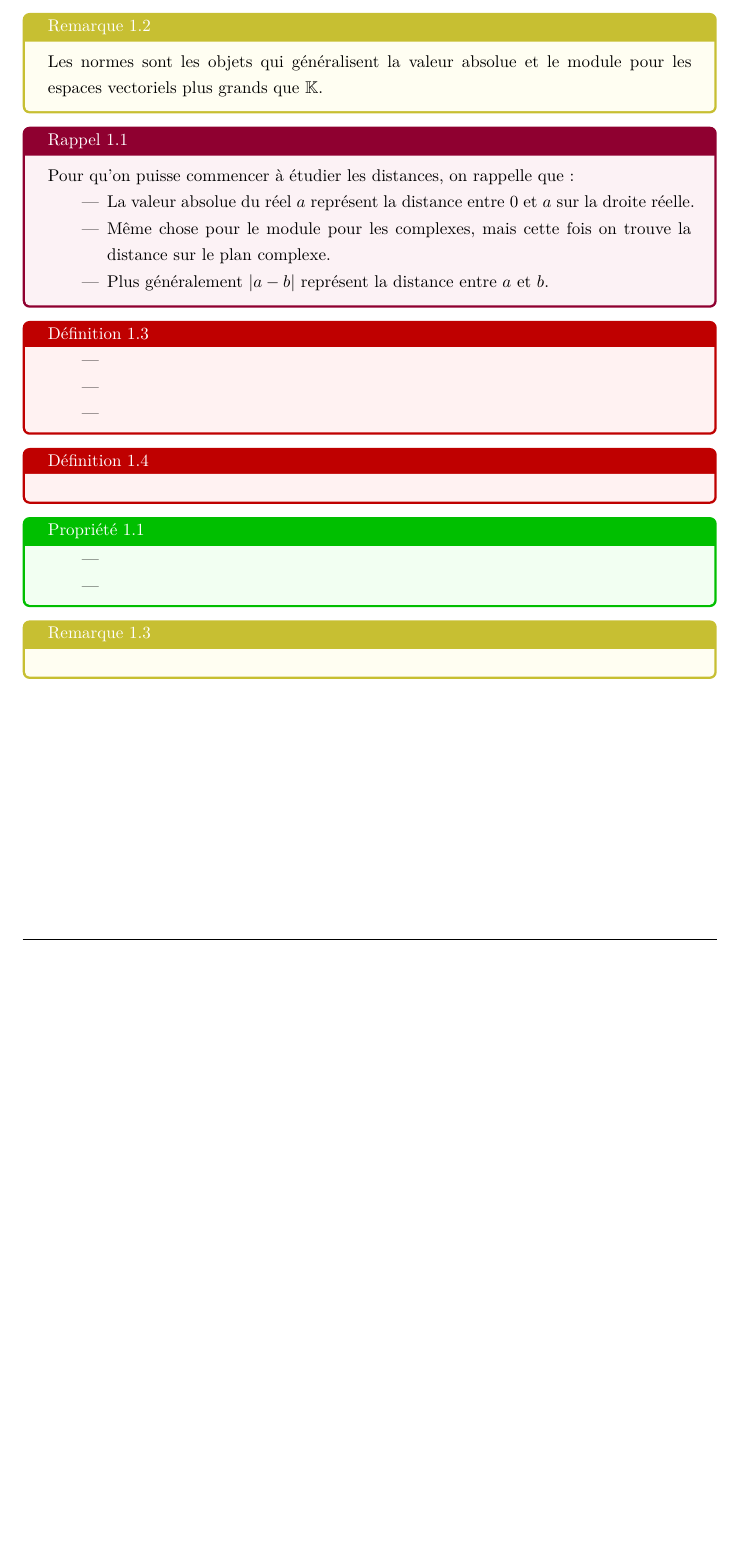
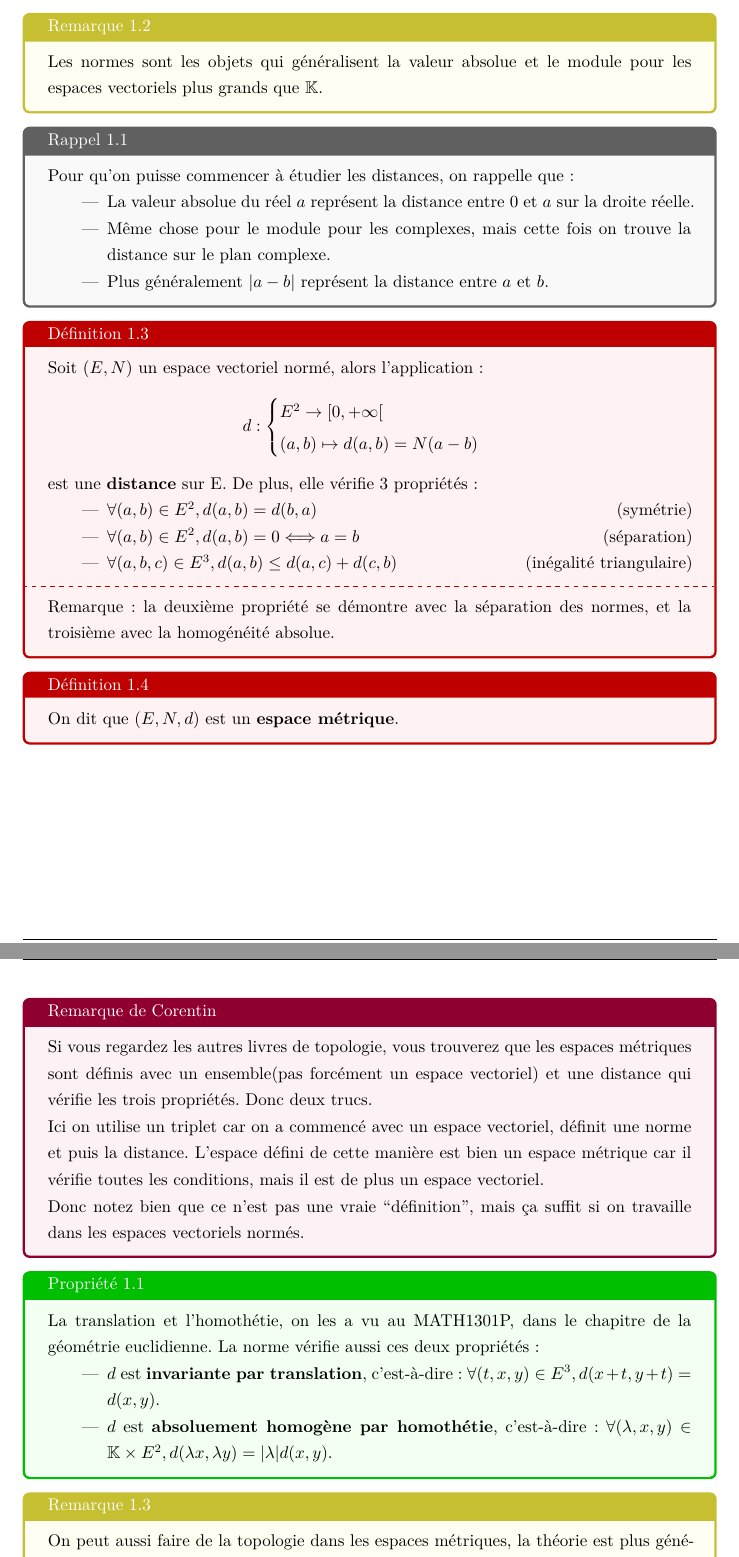
Before and after one commit to Tianyi-QIU-SPEIT/course-notes-SPEIT, a LaTeX document (MATH2308P/notes_2308P.tex): part of page 5 of 5 before the commit and two parts of pages 5 and 6 of 6 after it, the two joined at a grey line, cut so that both start at the same text, the shorter picture padded with empty space. Compiled offline with XeLaTeX.

Commit message:
completed first course notes

```diff
--- a/MATH2308P/notes_2308P.tex
+++ b/MATH2308P/notes_2308P.tex
@@ -173,7 +173,7 @@ Les normes sont les objets qui généralisent la valeur absolue et le module pou
 
 
 
-\begin{tcolorbox}[colback=purple!5!white,colframe=purple!75!black,title=Rappel 1.1]
+\begin{tcolorbox}[colback=gray!5!white,colframe=gray!75!black,title=Rappel 1.1]
 
 Pour qu'on puisse commencer à étudier les distances, on rappelle que:
 
@@ -187,12 +187,26 @@ Pour qu'on puisse commencer à étudier les distances, on rappelle que:
 
 \begin{tcolorbox}[colback=red!5!white,colframe=red!75!black,title=Définition 1.3]
 
+Soit $(E,N)$ un espace vectoriel normé, alors l'application:
+\[
+d :
+\begin{cases}
+E^{2} \to [ 0, +\infty [ \\
+(a,b) \mapsto d(a,b) = N(a-b)
+\end{cases}
+\]
+est une \textbf{distance} sur E. De plus, elle vérifie 3 propriétés:
+
 
 \begin{itemize}
- \item
- \item
- \item
+ \item $\forall (a,b)\in E^{2}, d(a,b) = d(b,a)$ \hfill (symétrie)
+ \item $\forall (a,b)\in E^{2}, d(a,b) = 0 \Longleftrightarrow a=b$ \hfill (séparation)
+ \item $\forall (a,b,c) \in E^{3}, d(a,b) \leq d(a,c) + d(c,b)$ \hfill (inégalité triangulaire)
 \end{itemize}
+
+\tcblower
+
+Remarque: la deuxième propriété se démontre avec la séparation des normes, et la troisième avec la homogénéité absolue.
 
 
 
@@ -200,21 +214,17 @@ Pour qu'on puisse commencer à étudier les distances, on rappelle que:
 
 \begin{tcolorbox}[colback=red!5!white,colframe=red!75!black,title=Définition 1.4]
 
+On dit que $(E,N,d)$ est un \textbf{espace métrique}.
 
 \end{tcolorbox}
 
-\begin{tcolorbox}[colback=green!5!white,colframe=green!75!black,title=Propriété 1.1]
+\begin{tcolorbox}[colback=purple!5!white,colframe=purple!75!black,title=Remarque de Corentin]
 
-\begin{itemize}
- \item
- \item
-\end{itemize}
+Si vous regardez les autres livres de topologie, vous trouverez que les espaces métriques sont définis avec un ensemble(pas forcément un espace vectoriel) et une distance qui vérifie les trois propriétés. Donc deux trucs.
 
-\end{tcolorbox}
+Ici on utilise un triplet car on a commencé avec un espace vectoriel, définit une norme et puis la distance. L'espace défini de cette manière est bien un espace métrique car il vérifie toutes les conditions, mais il est de plus un espace vectoriel.
 
-\begin{tcolorbox}[colback=yellow!5!white,colframe=yellow!75!black,title=Remarque 1.3]
-
-
+Donc notez bien que ce n'est pas une vraie ``définition'', mais \c ca suffit si on travaille dans les espaces vectoriels normés.
 
 \end{tcolorbox}
 
@@ -223,6 +233,29 @@ Pour qu'on puisse commencer à étudier les distances, on rappelle que:
 
 
 
+
+\begin{tcolorbox}[colback=green!5!white,colframe=green!75!black,title=Propriété 1.1]
+
+La translation et l'homothétie, on les a vu au MATH1301P, dans le chapitre de la géométrie euclidienne. La norme vérifie aussi ces deux propriétés:
+
+\begin{itemize}
+ \item $d$ est \textbf{invariante par translation}, c'est-à-dire: $\forall(t,x,y)\in E^{3}, d(x+t, y+t) = d(x,y)$.
+ \item $d$ est \textbf{absoluement homogène par homothétie}, c'est-à-dire: $\forall(\lambda, x, y) \in \mathbb{K} \times E^{2}, d(\lambda x, \lambda y) = |\lambda|d(x,y)$.
+\end{itemize}
+
+\end{tcolorbox}
+
+\begin{tcolorbox}[colback=yellow!5!white,colframe=yellow!75!black,title=Remarque 1.3]
+
+On peut aussi faire de la topologie dans les espaces métriques, la théorie est plus générale(car on a pas besoin de la structure d'espace vectoriel).
+
+\end{tcolorbox}
+
+
+
+
+
+\section{Cours 25 février: HAHAHA}
 
 
 
```
Also changed, not shown: MATH2308P/notes_2308P.pdf, 5 other files.
